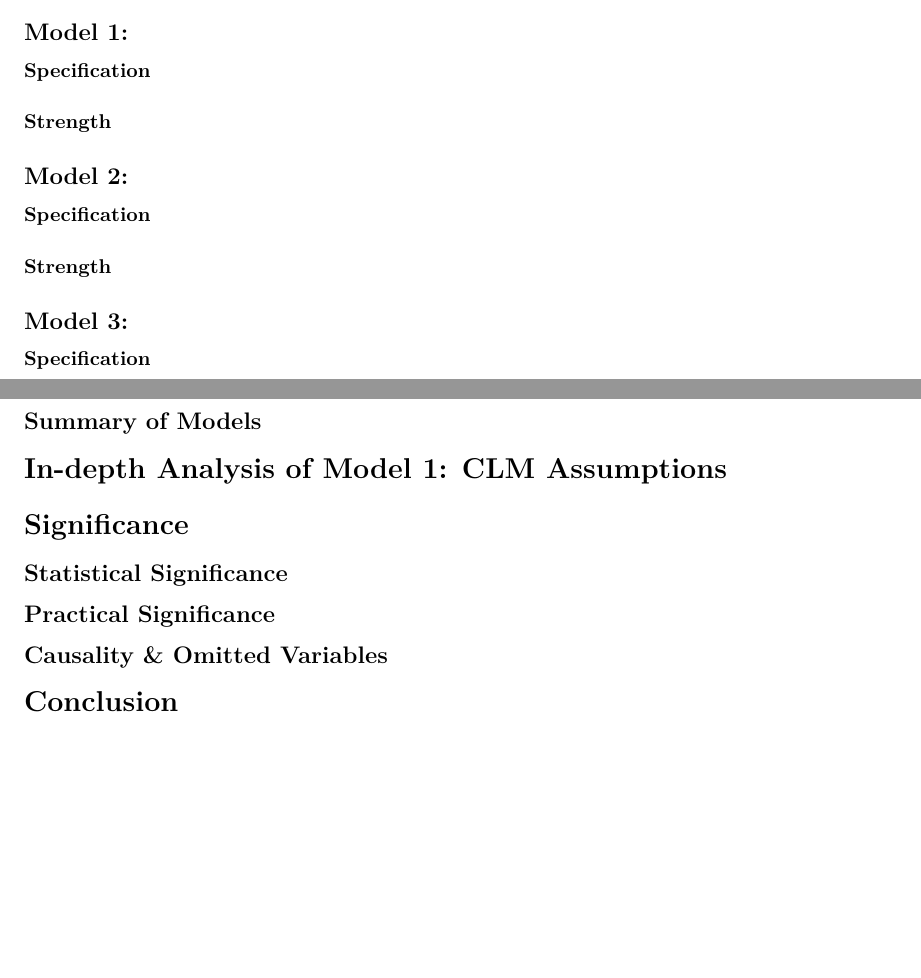
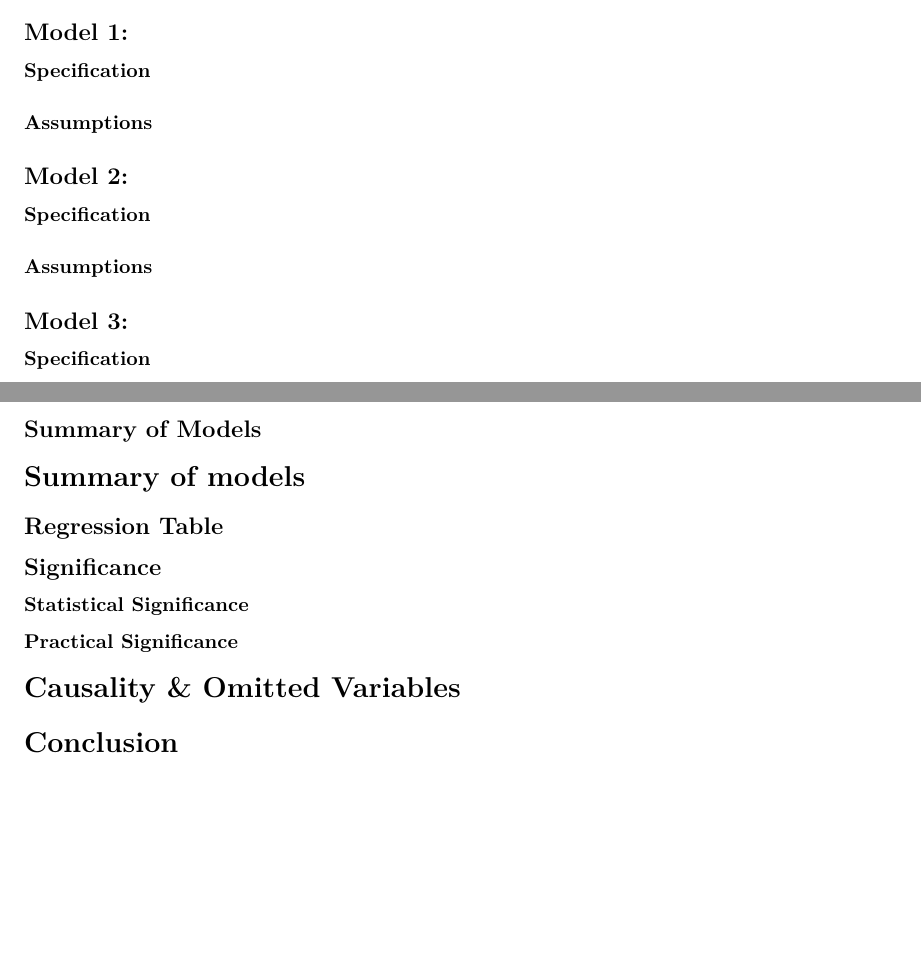
Before and after one commit to Intersect1734/w203_Lab4, an R Markdown document (Section4_Lab4_KrissyGianforte_DanKent.Rmd): two parts of pages 1 and 2 of 2 before the commit and two parts of pages 2 and 3 of 3 after it, joined at a grey line, cut so that both start at the same text, the shorter picture padded with empty space. Rendered offline with R 4.5, knitr and Pandoc, then LaTeX, with nearby package versions.

Commit message:
Outline added to Rmd file, from meeting 12/11

```diff
--- a/Section4_Lab4_KrissyGianforte_DanKent.Rmd
+++ b/Section4_Lab4_KrissyGianforte_DanKent.Rmd
@@ -31,12 +33,12 @@ summary(data$crime)
 ## Model 1:
 #### Specification
 
-#### Strength
+#### Assumptions
 
 ## Model 2:
 #### Specification
 
-#### Strength
+#### Assumptions
 
 ## Model 3:
 #### Specification
@@ -45,13 +47,16 @@ summary(data$crime)
 
 ## Summary of Models
 
-# In-depth Analysis of Model 1: CLM Assumptions
+# Summary of models
+## Regression Table
 
-# Significance
-## Statistical Significance
+## Significance
+### Statistical Significance
 
-## Practical Significance
+### Practical Significance
 
-## Causality & Omitted Variables
+
+
+# Causality & Omitted Variables
 
 # Conclusion
```
Also changed, not shown: Section4_Lab4_KrissyGianforte_DanKent.Rmd (4 more changed lines).
